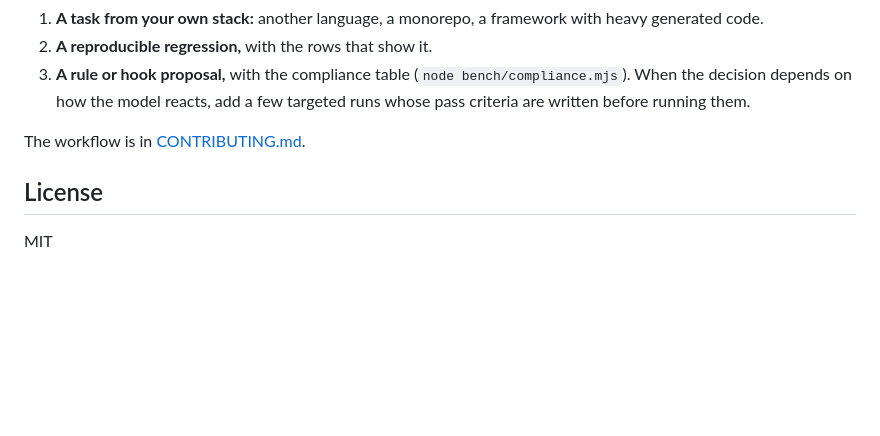
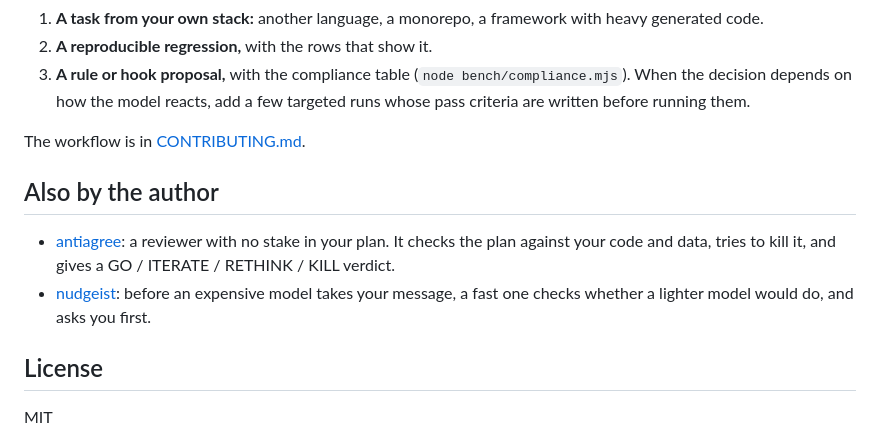
Before and after one commit to thinwindow/thinwindow, a Markdown page: README.md, the part around the change. Rendered like a GitHub page; blank space fills up the shorter version.

Commit message:
docs(readme): link the author's other plugins

```diff
--- a/README.md
+++ b/README.md
@@ -444,6 +444,11 @@ The most useful contributions, in order:
 
 The workflow is in [CONTRIBUTING.md](CONTRIBUTING.md).
 
+## Also by the author
+
+- [antiagree](https://antiagree.github.io/): a reviewer with no stake in your plan. It checks the plan against your code and data, tries to kill it, and gives a GO / ITERATE / RETHINK / KILL verdict.
+- [nudgeist](https://nudgeist.github.io/): before an expensive model takes your message, a fast one checks whether a lighter model would do, and asks you first.
+
 ## License
 
 MIT
```
